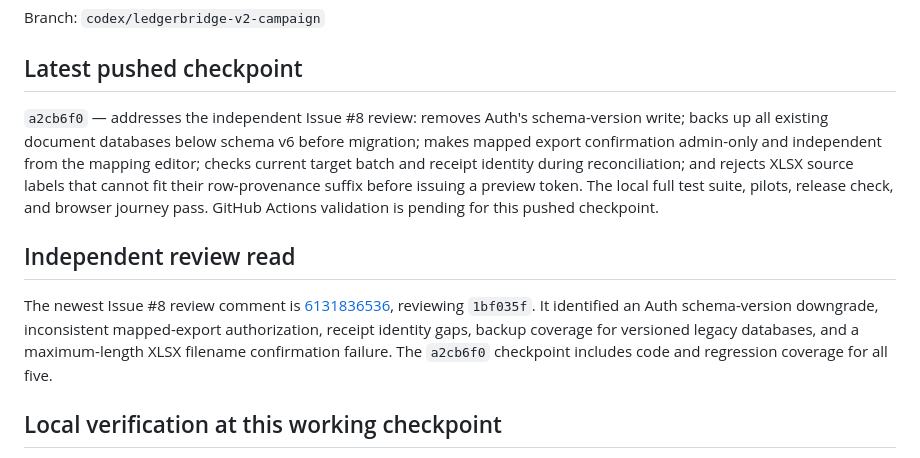
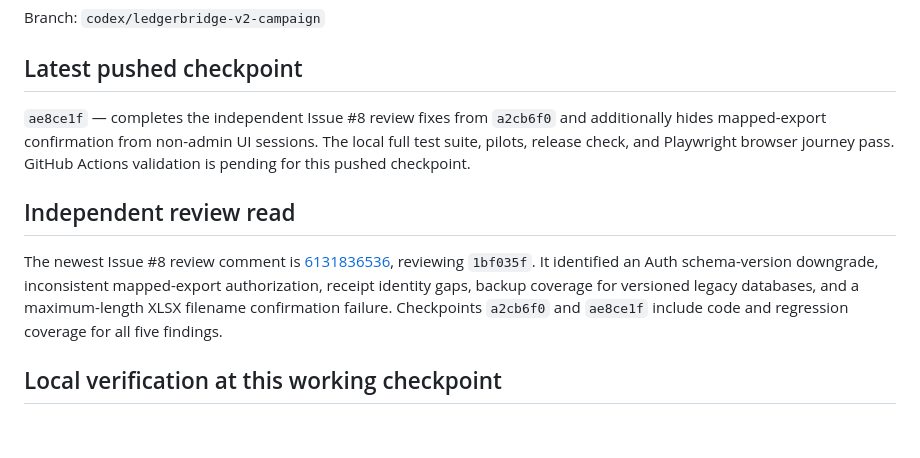
Before and after one commit to badmrfrosty313/LedgerBridge, a Markdown page: docs/CAMPAIGN_STATUS.md, the part around the change. Rendered like a GitHub page; blank space fills up the shorter version.

Commit message:
Record completed Issue 8 review fixes

```diff
--- a/docs/CAMPAIGN_STATUS.md
+++ b/docs/CAMPAIGN_STATUS.md
@@ -4,11 +4,11 @@ Branch: `codex/ledgerbridge-v2-campaign`
 
 ## Latest pushed checkpoint
 
-`a2cb6f0` — addresses the independent Issue #8 review: removes Auth's schema-version write; backs up all existing document databases below schema v6 before migration; makes mapped export confirmation admin-only and independent from the mapping editor; checks current target batch and receipt identity during reconciliation; and rejects XLSX source labels that cannot fit their row-provenance suffix before issuing a preview token. The local full test suite, pilots, release check, and browser journey pass. GitHub Actions validation is pending for this pushed checkpoint.
+`ae8ce1f` — completes the independent Issue #8 review fixes from `a2cb6f0` and additionally hides mapped-export confirmation from non-admin UI sessions. The local full test suite, pilots, release check, and Playwright browser journey pass. GitHub Actions validation is pending for this pushed checkpoint.
 
 ## Independent review read
 
-The newest Issue #8 review comment is [6131836536](https://github.com/badmrfrosty313/LedgerBridge/issues/8#issuecomment-6131836536), reviewing `1bf035f`. It identified an Auth schema-version downgrade, inconsistent mapped-export authorization, receipt identity gaps, backup coverage for versioned legacy databases, and a maximum-length XLSX filename confirmation failure. The `a2cb6f0` checkpoint includes code and regression coverage for all five.
+The newest Issue #8 review comment is [6131836536](https://github.com/badmrfrosty313/LedgerBridge/issues/8#issuecomment-6131836536), reviewing `1bf035f`. It identified an Auth schema-version downgrade, inconsistent mapped-export authorization, receipt identity gaps, backup coverage for versioned legacy databases, and a maximum-length XLSX filename confirmation failure. Checkpoints `a2cb6f0` and `ae8ce1f` include code and regression coverage for all five findings.
 
 ## Local verification at this working checkpoint
 
```
